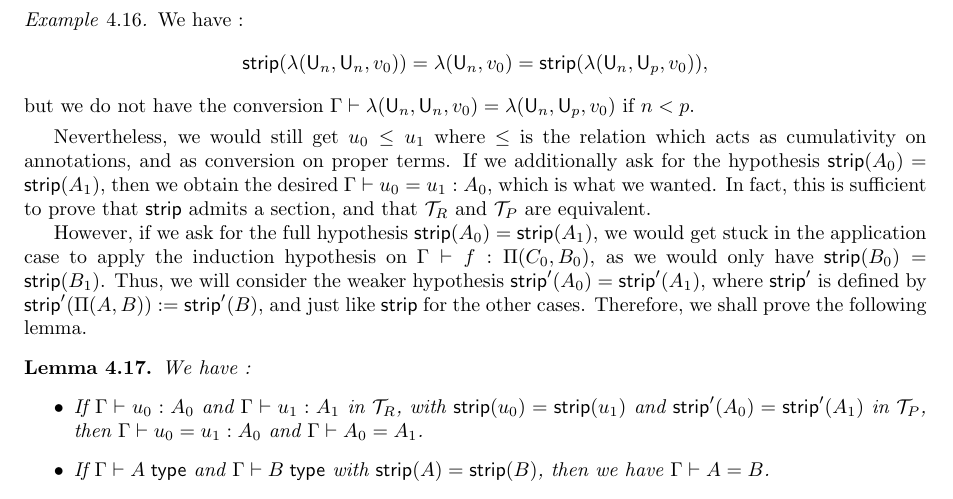
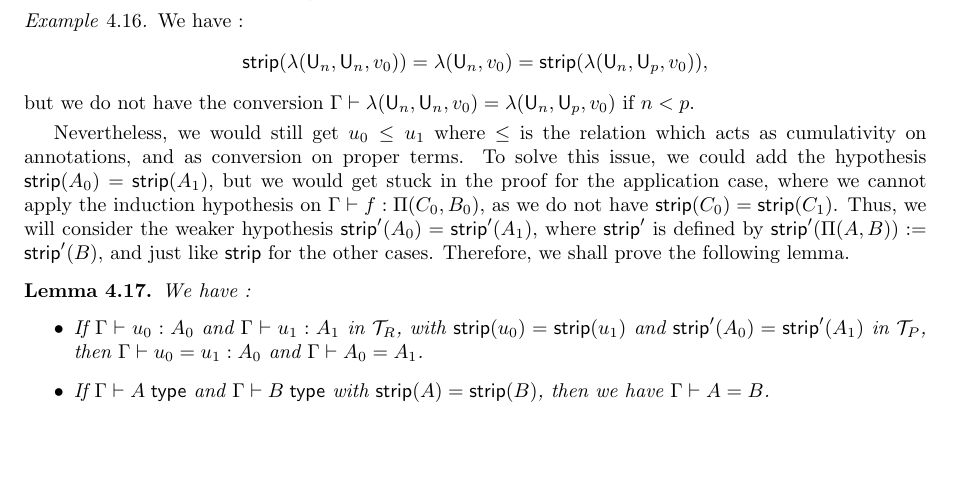
Before and after one commit to raphael-sterbac/Universes-Equivalence-Paper, a LaTeX paper (main.tex): part of page 15 of 23, cut so that both start at the same text, the shorter picture padded with empty space. Compiled offline with pdfLaTeX.

Commit message:
Corrected small phrasing mistake in 4.3

```diff
--- a/main.tex
+++ b/main.tex
@@ -1340,12 +1340,9 @@ the following counter-example.
     $\Gamma \vdash \lambda(\U_n,\U_n,v_0) = \lambda(\U_n,\U_p,v_0)$ if $n<p$.
 \end{example}
 
-Nevertheless, we would still get $u_0 \leq u_1$ where $\leq$ is the relation which acts as cumulativity on annotations, and as conversion on proper terms. If we additionally ask
-for the hypothesis $\strip(A_0) = \strip(A_1)$, then we obtain the desired $\Gamma \vdash u_0 = u_1 : A_0$, which is what we wanted. In fact, this is sufficient to prove
-that $\strip$ admits a section, and that $\mathcal{T}_R$ and $\mathcal{T}_P$ are equivalent.
-
-However, if we ask for the full hypothesis $\strip(A_0) = \strip(A_1)$, we would get stuck in the application case to apply the induction hypothesis
-on $\Gamma \vdash f : \Pi(C_0,B_0)$, as we would only have $\strip(B_0) = \strip(B_1)$. Thus, we will consider the weaker hypothesis $\strip'(A_0) = \strip'(A_1)$,
+Nevertheless, we would still get $u_0 \leq u_1$ where $\leq$ is the relation which acts as cumulativity on annotations, and as conversion on proper terms.
+To solve this issue, we could add the hypothesis $\strip(A_0) = \strip(A_1)$, but we would get stuck in the proof for the application case, where we cannot apply the induction hypothesis
+on $\Gamma \vdash f : \Pi(C_0,B_0)$, as we do not have $\strip(C_0) = \strip(C_1)$. Thus, we will consider the weaker hypothesis $\strip'(A_0) = \strip'(A_1)$,
 where $\strip'$ is defined by $\strip'(\Pi(A,B)) := \strip'(B)$, and just like $\strip$ for the other cases. Therefore, we shall prove the following lemma.
 
 \begin{lemma}\label{streichT2T2'}
```
